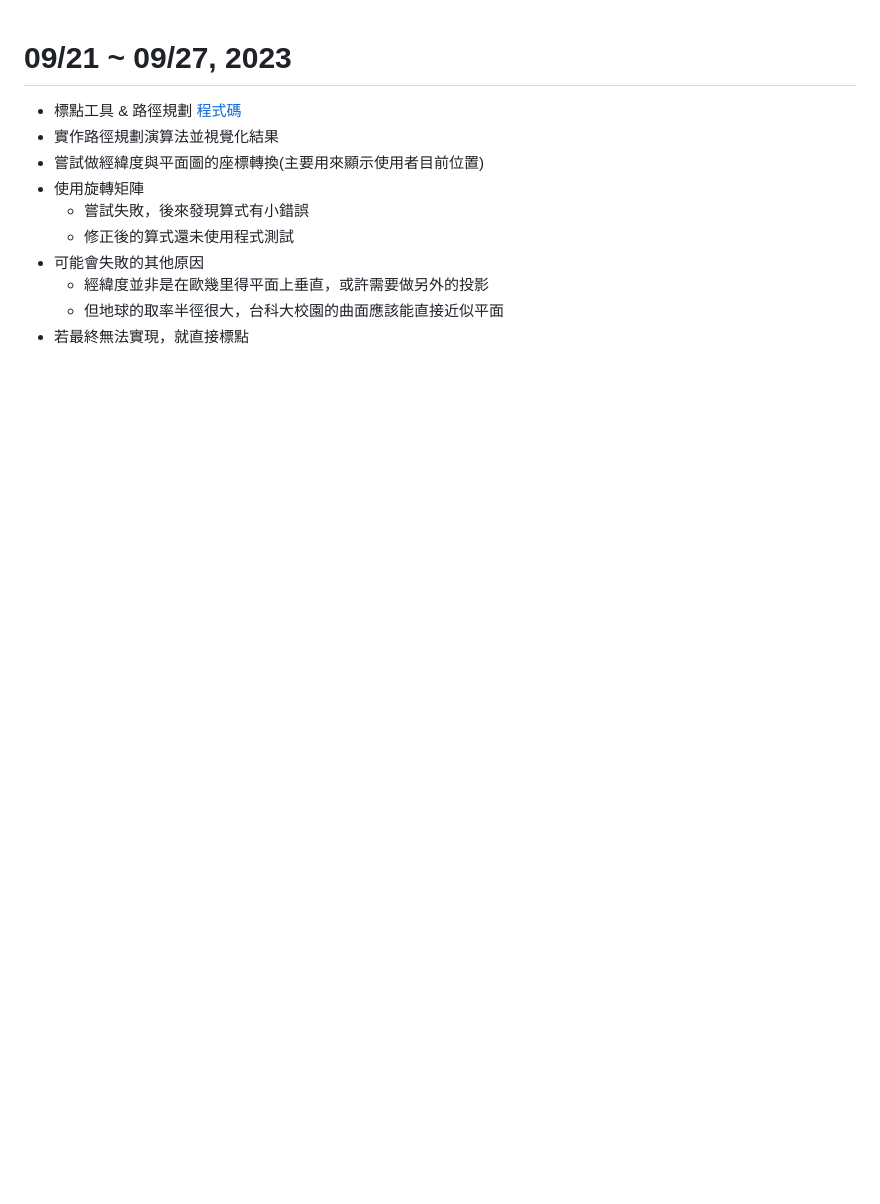
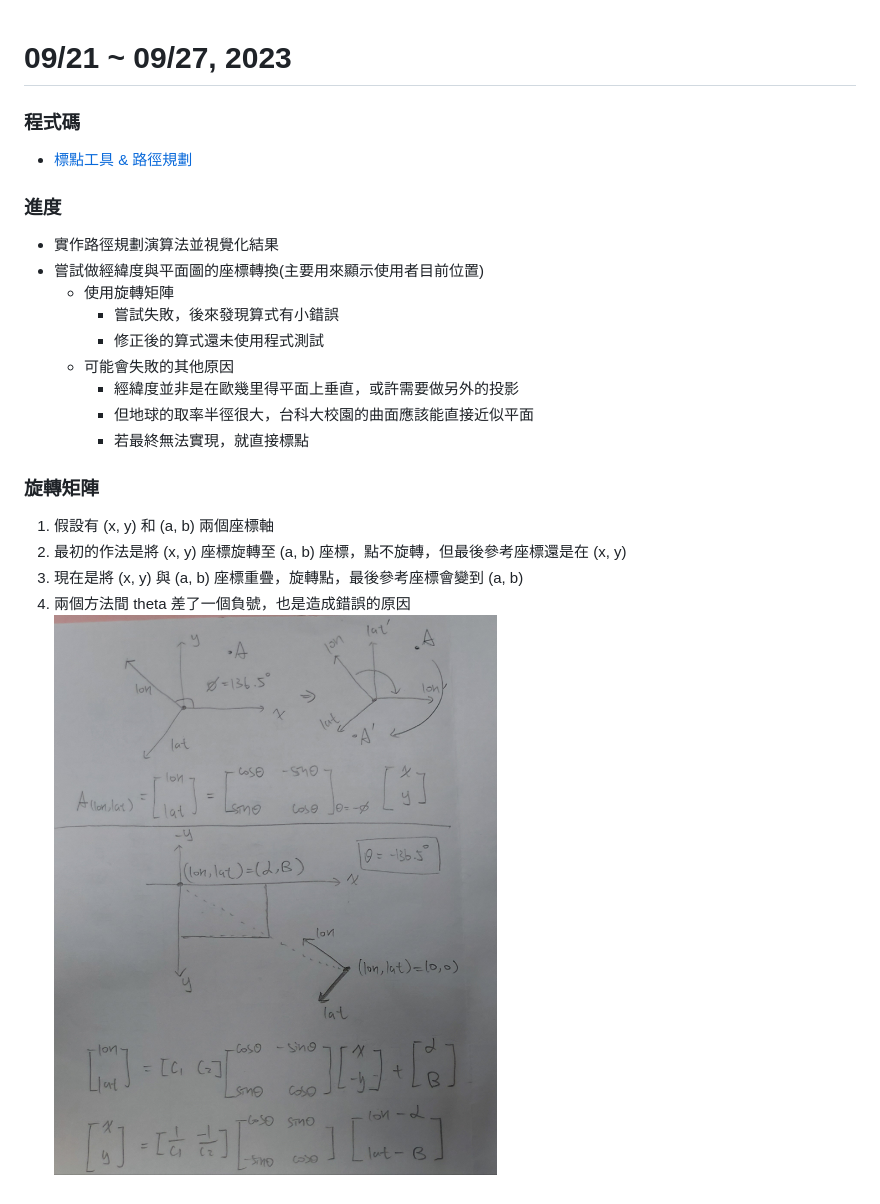
Before and after one commit to HsinYeh-Hsu/Collaborate_Notes_Ntust, a Markdown page: week53/README.md, the part around the change. GitHub-like rendering; pictures changed too: week53/assets/座標轉換.jpg (added); blank space fills up the shorter version.

Commit message:
update week 53

```diff
--- a/week53/README.md
+++ b/week53/README.md
@@ -1,12 +1,22 @@
 # 09/21 ~ 09/27, 2023
 
-- 標點工具 & 路徑規劃 [程式碼](https://github.com/wei06097/NTUST_Map_Marker)
+### 程式碼
+- [標點工具 & 路徑規劃](https://github.com/wei06097/NTUST_Map_Marker)
+
+### 進度
 - 實作路徑規劃演算法並視覺化結果
 - 嘗試做經緯度與平面圖的座標轉換(主要用來顯示使用者目前位置)
-- 使用旋轉矩陣
+  - 使用旋轉矩陣
     - 嘗試失敗，後來發現算式有小錯誤
     - 修正後的算式還未使用程式測試
-- 可能會失敗的其他原因
+  - 可能會失敗的其他原因
     - 經緯度並非是在歐幾里得平面上垂直，或許需要做另外的投影
     - 但地球的取率半徑很大，台科大校園的曲面應該能直接近似平面
-- 若最終無法實現，就直接標點
+    - 若最終無法實現，就直接標點
+
+### 旋轉矩陣
+1. 假設有 (x, y) 和 (a, b) 兩個座標軸
+2. 最初的作法是將 (x, y) 座標旋轉至 (a, b) 座標，點不旋轉，但最後參考座標還是在 (x, y)
+3. 現在是將 (x, y) 與 (a, b) 座標重疊，旋轉點，最後參考座標會變到 (a, b)
+4. 兩個方法間 theta 差了一個負號，也是造成錯誤的原因
+![](./assets/座標轉換.jpg)
```
